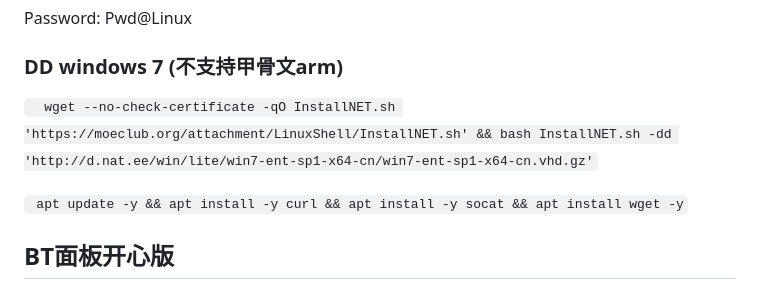
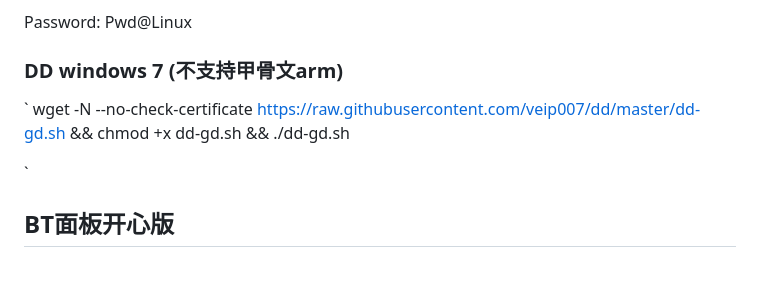
Before and after one commit to rptecs/vps-shell, a Markdown page: README.md, the part around the change. Rendered like a GitHub page.

```diff
--- a/README.md
+++ b/README.md
@@ -17,10 +17,8 @@ Password: Pwd@Linux
 
 ### DD windows 7 (不支持甲骨文arm)
 `
-wget --no-check-certificate -qO InstallNET.sh 'https://moeclub.org/attachment/LinuxShell/InstallNET.sh' && bash InstallNET.sh -dd 'http://d.nat.ee/win/lite/win7-ent-sp1-x64-cn/win7-ent-sp1-x64-cn.vhd.gz'`
+wget -N --no-check-certificate https://raw.githubusercontent.com/veip007/dd/master/dd-gd.sh && chmod +x dd-gd.sh && ./dd-gd.sh
 
-`
-apt update -y && apt install -y curl && apt install -y socat && apt install wget -y
 `
 ## BT面板开心版
 ### 专业版
```
